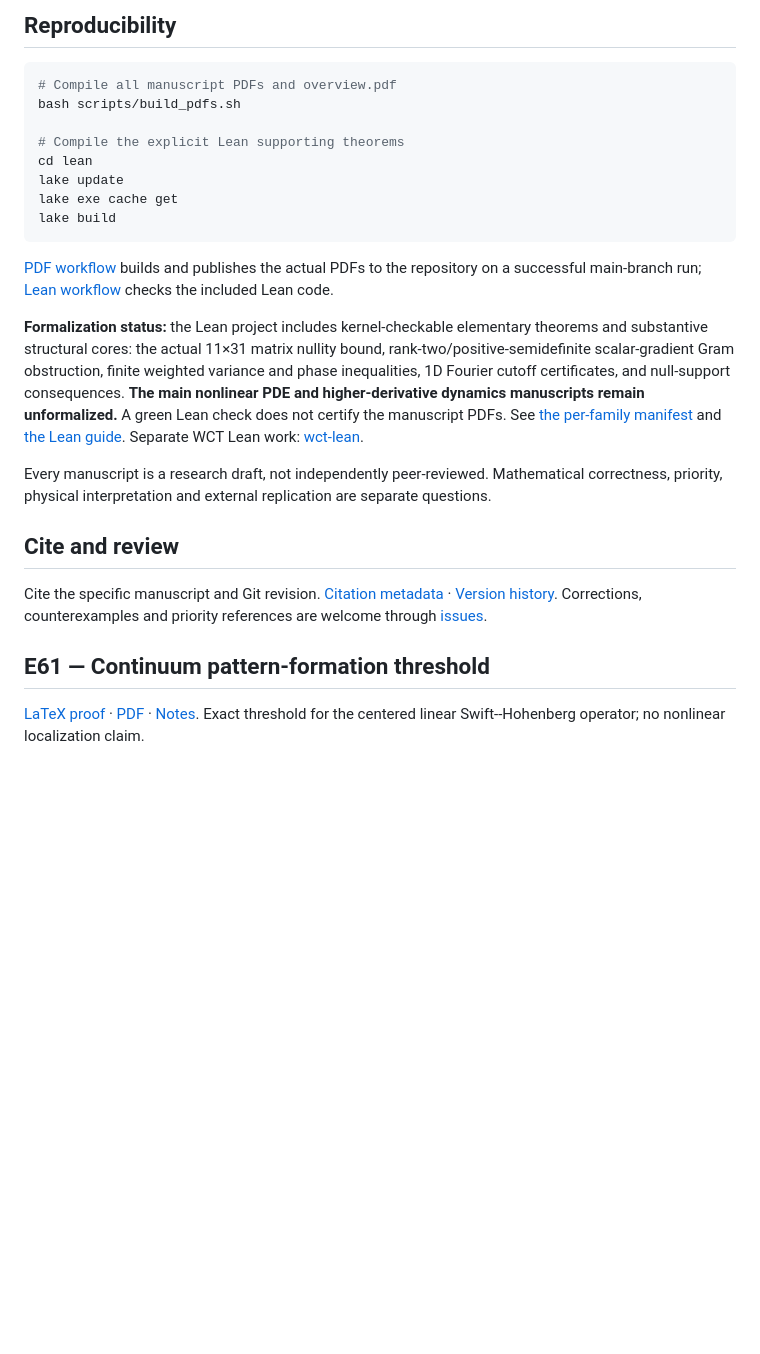
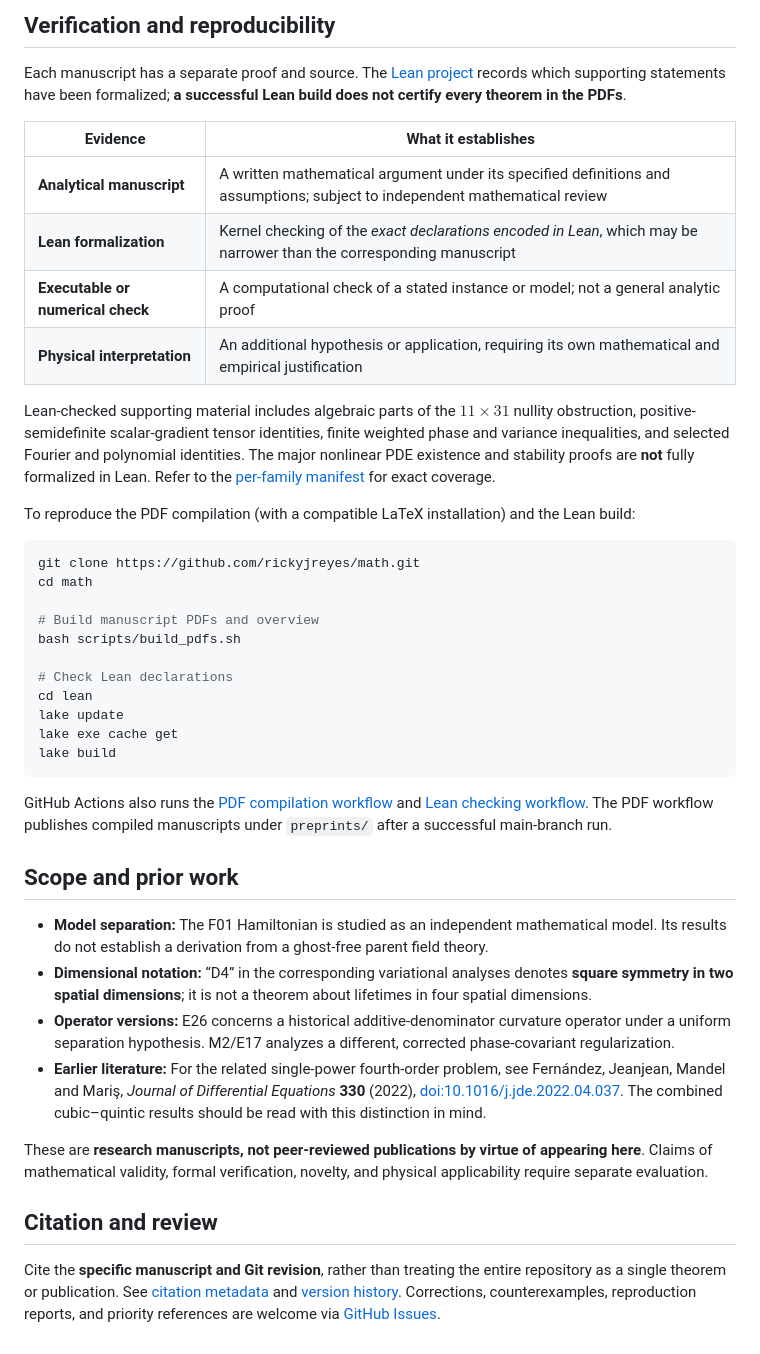
Before and after one commit to rickyjreyes/math, a Markdown page: README.md, the part around one of its changes. Drawn GitHub-style; blank space fills up the shorter version.

````diff
--- a/README.md
+++ b/README.md
@@ -34,27 +44,44 @@ For F01, prior single-power work: Fernández, Jeanjean, Mandel and Mariş, *Jour
 
-## Reproducibility
+## Verification and reproducibility
+
+Each manuscript has a separate proof and source. The [Lean project](lean/README.md) records which supporting statements have been formalized; **a successful Lean build does not certify every theorem in the PDFs**.
+
+| Evidence | What it establishes |
+| --- | --- |
+| **Analytical manuscript** | A written mathematical argument under its specified definitions and assumptions; subject to independent mathematical review |
+| **Lean formalization** | Kernel checking of the *exact declarations encoded in Lean*, which may be narrower than the corresponding manuscript |
+| **Executable or numerical check** | A computational check of a stated instance or model; not a general analytic proof |
+| **Physical interpretation** | An additional hypothesis or application, requiring its own mathematical and empirical justification |
+
+Lean-checked supporting material includes algebraic parts of the $11\times31$ nullity obstruction, positive-semidefinite scalar-gradient tensor identities, finite weighted phase and variance inequalities, and selected Fourier and polynomial identities. The major nonlinear PDE existence and stability proofs are **not** fully formalized in Lean. Refer to the [per-family manifest](lean/formalization.yaml) for exact coverage.
+
+To reproduce the PDF compilation (with a compatible LaTeX installation) and the Lean build:
 
 ```bash
-# Compile all manuscript PDFs and overview.pdf
+git clone https://github.com/rickyjreyes/math.git
+cd math
+
+# Build manuscript PDFs and overview
 bash scripts/build_pdfs.sh
 
-# Compile the explicit Lean supporting theorems
+# Check Lean declarations
 cd lean
 lake update
 lake exe cache get
 lake build
 ```
 
-[PDF workflow](.github/workflows/pdfs.yml) builds and publishes the actual PDFs to the repository on a successful main-branch run; [Lean workflow](.github/workflows/lean.yml) checks the included Lean code.
+GitHub Actions also runs the [PDF compilation workflow](.github/workflows/pdfs.yml) and [Lean checking workflow](.github/workflows/lean.yml). The PDF workflow publishes compiled manuscripts under `preprints/` after a successful main-branch run.
 
-**Formalization status:** the Lean project includes kernel-checkable elementary theorems and substantive structural cores: the actual 11×31 matrix nullity bound, rank-two/positive-semidefinite scalar-gradient Gram obstruction, finite weighted variance and phase inequalities, 1D Fourier cutoff certificates, and null-support consequences. **The main nonlinear PDE and higher-derivative dynamics manuscripts remain unformalized.** A green Lean check does not certify the manuscript PDFs. See [the per-family manifest](lean/formalization.yaml) and [the Lean guide](lean/README.md). Separate WCT Lean work: [wct-lean](https://github.com/rickyjreyes/wct-lean).
+## Scope and prior work
 
-Every manuscript is a research draft, not independently peer-reviewed. Mathematical correctness, priority, physical interpretation and external replication are separate questions.
+- **Model separation:** The F01 Hamiltonian is studied as an independent mathematical model. Its results do not establish a derivation from a ghost-free parent field theory.
+- **Dimensional notation:** “D4” in the corresponding variational analyses denotes **square symmetry in two spatial dimensions**; it is not a theorem about lifetimes in four spatial dimensions.
+- **Operator versions:** E26 concerns a historical additive-denominator curvature operator under a uniform separation hypothesis. M2/E17 analyzes a different, corrected phase-covariant regularization.
+- **Earlier literature:** For the related single-power fourth-order problem, see Fernández, Jeanjean, Mandel and Mariş, *Journal of Differential Equations* **330** (2022), [doi:10.1016/j.jde.2022.04.037](https://doi.org/10.1016/j.jde.2022.04.037). The combined cubic–quintic results should be read with this distinction in mind.
 
-## Cite and review
+These are **research manuscripts, not peer-reviewed publications by virtue of appearing here**. Claims of mathematical validity, formal verification, novelty, and physical applicability require separate evaluation.
 
-Cite the specific manuscript and Git revision. [Citation metadata](CITATION.cff) · [Version history](history.md). Corrections, counterexamples and priority references are welcome through [issues](https://github.com/rickyjreyes/math/issues).
+## Citation and review
 
-## E61 — Continuum pattern-formation threshold
-
-[LaTeX proof](papers/e61-pattern-formation-threshold/main.tex) · [PDF](preprints/e61-pattern-formation-threshold/paper.pdf) · [Notes](preprints/e61-pattern-formation-threshold/README.md). Exact threshold for the centered linear Swift--Hohenberg operator; no nonlinear localization claim.
+Cite the **specific manuscript and Git revision**, rather than treating the entire repository as a single theorem or publication. See [citation metadata](CITATION.cff) and [version history](history.md). Corrections, counterexamples, reproduction reports, and priority references are welcome via [GitHub Issues](https://github.com/rickyjreyes/math/issues).
````
Also changed, not shown: other parts of README.md (+33 -23 lines).
